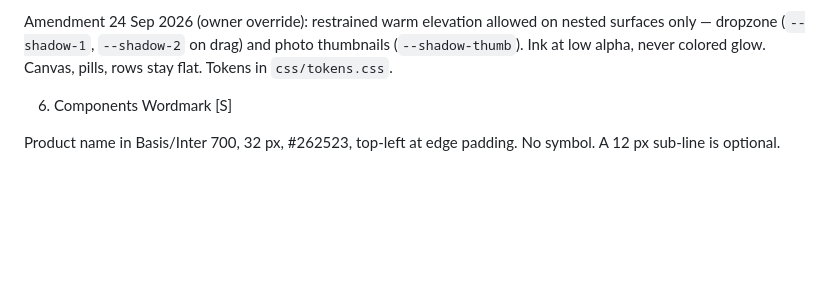
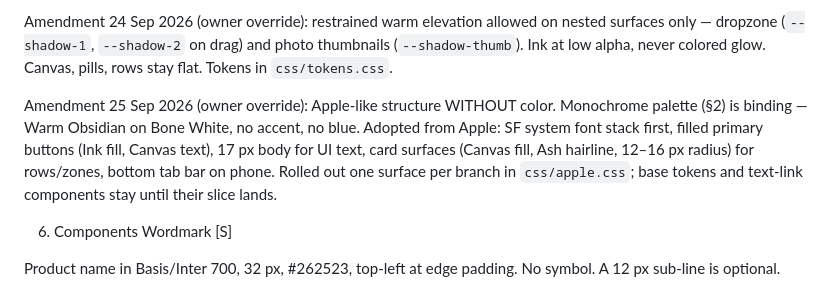
Before and after one commit to D1bakar/bridge-drop, a Markdown page: design.md, the part around the change. Rendered like a GitHub page; blank space fills up the shorter version.

Commit message:
docs(design): amendment adopts Apple-like structure without color

```diff
--- a/design.md
+++ b/design.md
@@ -90,6 +90,8 @@ Level	Name	Value	Purpose
 No shadows. No gradients. No blur. No scrims. [S] If something must feel "above", make it larger and tighter, or take over the whole canvas. Modals become full-canvas takeovers, not floating cards. [A]
 
 Amendment 24 Sep 2026 (owner override): restrained warm elevation allowed on nested surfaces only — dropzone (`--shadow-1`, `--shadow-2` on drag) and photo thumbnails (`--shadow-thumb`). Ink at low alpha, never colored glow. Canvas, pills, rows stay flat. Tokens in `css/tokens.css`.
+
+Amendment 25 Sep 2026 (owner override): Apple-like structure WITHOUT color. Monochrome palette (§2) is binding — Warm Obsidian on Bone White, no accent, no blue. Adopted from Apple: SF system font stack first, filled primary buttons (Ink fill, Canvas text), 17 px body for UI text, card surfaces (Canvas fill, Ash hairline, 12–16 px radius) for rows/zones, bottom tab bar on phone. Rolled out one surface per branch in `css/apple.css`; base tokens and text-link components stay until their slice lands.
 
 6. Components
 Wordmark [S]
```
